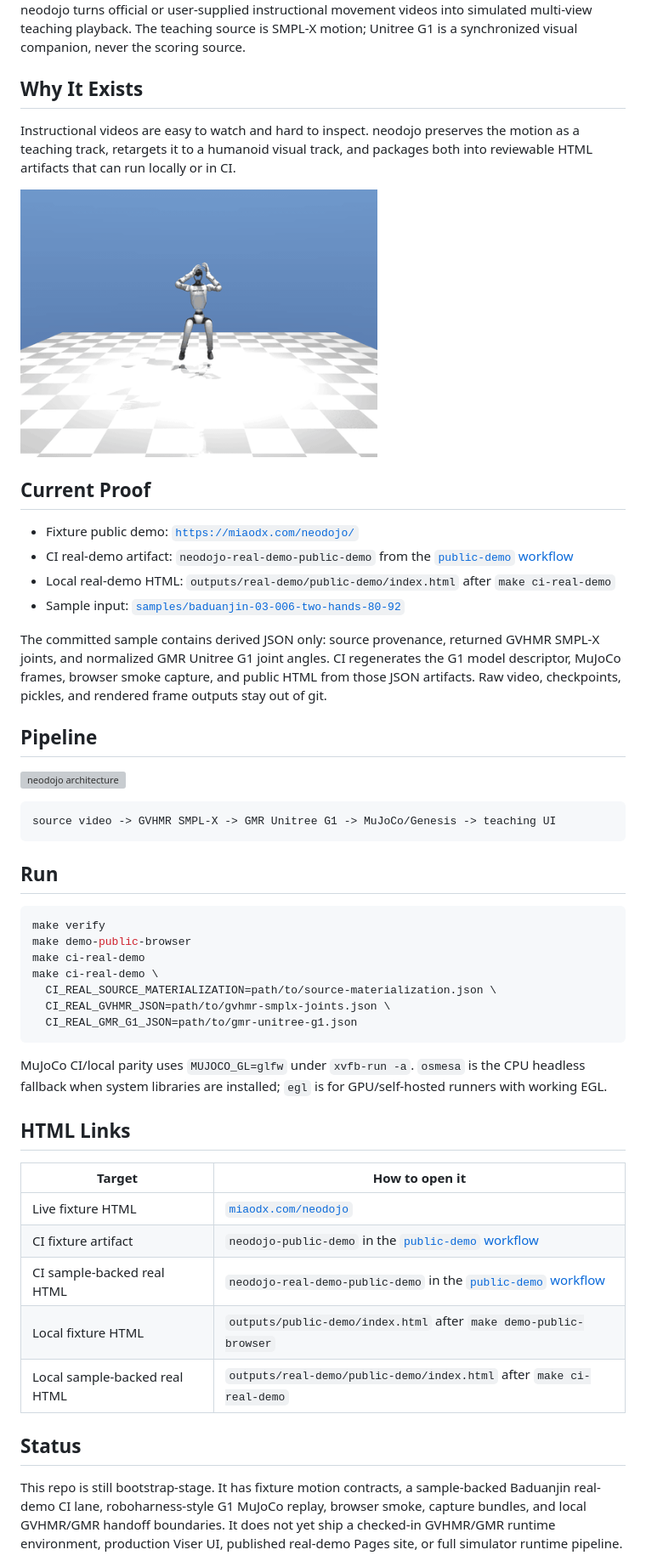
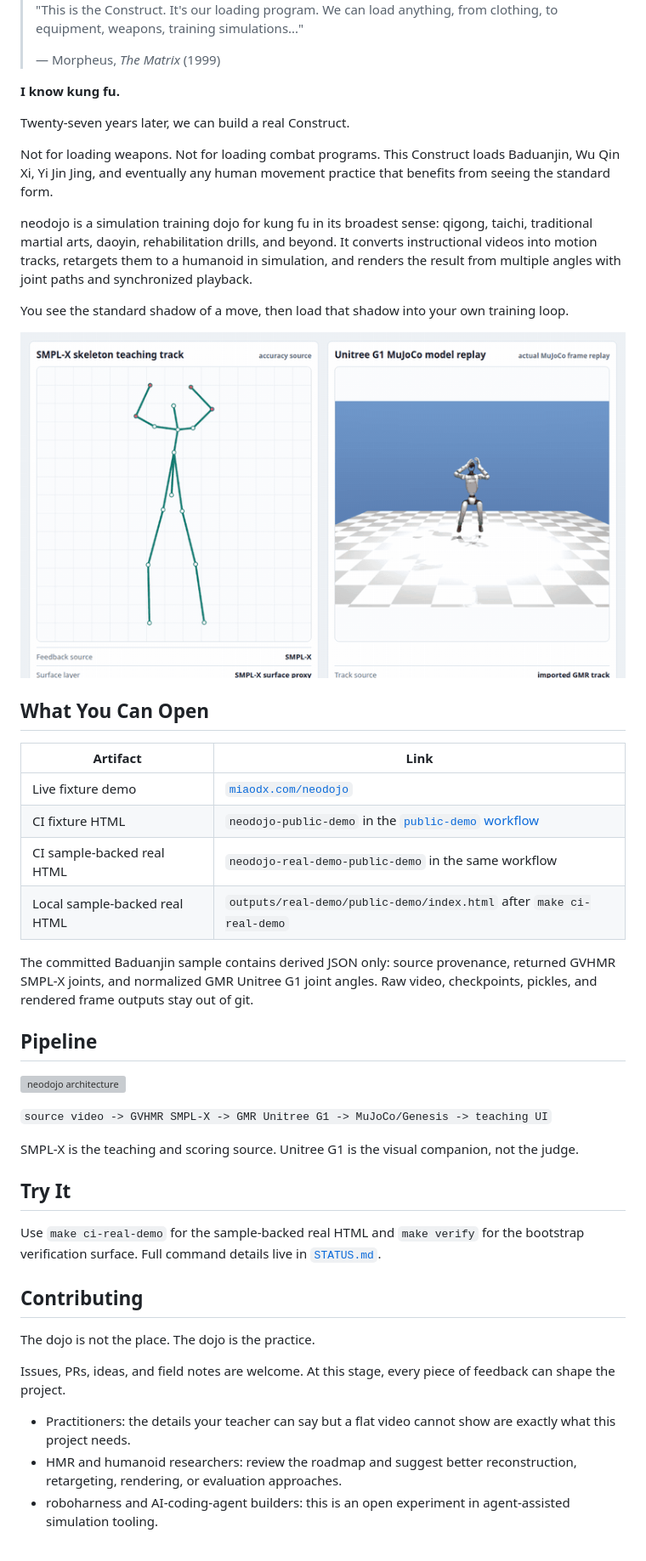
Before and after one commit to MiaoDX/neodojo, a Markdown page: README.md, the part around the change printed below. Shown: that part at 85% size. GitHub-like rendering; pictures changed too: docs/assets/neodojo-sample.gif; grey boxes are pictures that could not be loaded.

````diff
--- a/README.md
+++ b/README.md
@@ -12,71 +12,66 @@
 
-neodojo turns official or user-supplied instructional movement videos into
-simulated multi-view teaching playback. The teaching source is SMPL-X motion;
-Unitree G1 is a synchronized visual companion, never the scoring source.
+> "This is the Construct. It's our loading program. We can load anything, from clothing, to equipment, weapons, training simulations..."
+>
+> — Morpheus, *The Matrix* (1999)
 
-## Why It Exists
+**I know kung fu.**
 
-Instructional videos are easy to watch and hard to inspect. neodojo preserves
-the motion as a teaching track, retargets it to a humanoid visual track, and
-packages both into reviewable HTML artifacts that can run locally or in CI.
+Twenty-seven years later, we can build a real Construct.
 
-<img src="docs/assets/neodojo-sample.gif" alt="sample Unitree G1 MuJoCo replay from the Baduanjin derived JSON sample" width="420">
+Not for loading weapons. Not for loading combat programs. This Construct loads
+Baduanjin, Wu Qin Xi, Yi Jin Jing, and eventually any human movement practice
+that benefits from seeing the standard form.
 
-## Current Proof
+neodojo is a simulation training dojo for kung fu in its broadest sense:
+qigong, taichi, traditional martial arts, daoyin, rehabilitation drills, and
+beyond. It converts instructional videos into motion tracks, retargets them to
+a humanoid in simulation, and renders the result from multiple angles with
+joint paths and synchronized playback.
 
-- Fixture public demo: [`https://miaodx.com/neodojo/`](https://miaodx.com/neodojo/)
-- CI real-demo artifact: `neodojo-real-demo-public-demo` from the
-  [`public-demo` workflow](https://github.com/MiaoDX/neodojo/actions/workflows/public-demo.yml)
-- Local real-demo HTML: `outputs/real-demo/public-demo/index.html` after
-  `make ci-real-demo`
-- Sample input:
-  [`samples/baduanjin-03-006-two-hands-80-92`](samples/baduanjin-03-006-two-hands-80-92)
+You see the standard shadow of a move, then load that shadow into your own
+training loop.
 
-The committed sample contains derived JSON only: source provenance, returned
-GVHMR SMPL-X joints, and normalized GMR Unitree G1 joint angles. CI regenerates
-the G1 model descriptor, MuJoCo frames, browser smoke capture, and public HTML
-from those JSON artifacts. Raw video, checkpoints, pickles, and rendered frame
-outputs stay out of git.
+<img src="docs/assets/neodojo-sample.gif" alt="Baduanjin sample preview with SMPL-X skeleton and MuJoCo G1 replay panels" width="100%">
+
+## What You Can Open
+
+| Artifact | Link |
+| --- | --- |
+| Live fixture demo | [`miaodx.com/neodojo`](https://miaodx.com/neodojo/) |
+| CI fixture HTML | `neodojo-public-demo` in the [`public-demo` workflow](https://github.com/MiaoDX/neodojo/actions/workflows/public-demo.yml) |
+| CI sample-backed real HTML | `neodojo-real-demo-public-demo` in the same workflow |
+| Local sample-backed real HTML | `outputs/real-demo/public-demo/index.html` after `make ci-real-demo` |
+
+The committed Baduanjin sample contains derived JSON only: source provenance,
+returned GVHMR SMPL-X joints, and normalized GMR Unitree G1 joint angles. Raw
+video, checkpoints, pickles, and rendered frame outputs stay out of git.
 
 ## Pipeline
 
 ![neodojo architecture](docs/assets/neodojo-architecture.svg)
 
-```text
-source video -> GVHMR SMPL-X -> GMR Unitree G1 -> MuJoCo/Genesis -> teaching UI
-```
+`source video -> GVHMR SMPL-X -> GMR Unitree G1 -> MuJoCo/Genesis -> teaching UI`
 
-## Run
+SMPL-X is the teaching and scoring source. Unitree G1 is the visual companion,
+not the judge.
 
-```bash
-make verify
-make demo-public-browser
-make ci-real-demo
-make ci-real-demo \
-  CI_REAL_SOURCE_MATERIALIZATION=path/to/source-materialization.json \
-  CI_REAL_GVHMR_JSON=path/to/gvhmr-smplx-joints.json \
-  CI_REAL_GMR_G1_JSON=path/to/gmr-unitree-g1.json
-```
+## Try It
 
-MuJoCo CI/local parity uses `MUJOCO_GL=glfw` under `xvfb-run -a`. `osmesa` is
-the CPU headless fallback when system libraries are installed; `egl` is for
-GPU/self-hosted runners with working EGL.
+Use `make ci-real-demo` for the sample-backed real HTML and `make verify` for
+the bootstrap verification surface. Full command details live in
+[`STATUS.md`](STATUS.md).
 
-## HTML Links
+## Contributing
 
-| Target | How to open it |
-| --- | --- |
-| Live fixture HTML | [`miaodx.com/neodojo`](https://miaodx.com/neodojo/) |
-| CI fixture artifact | `neodojo-public-demo` in the [`public-demo` workflow](https://github.com/MiaoDX/neodojo/actions/workflows/public-demo.yml) |
-| CI sample-backed real HTML | `neodojo-real-demo-public-demo` in the [`public-demo` workflow](https://github.com/MiaoDX/neodojo/actions/workflows/public-demo.yml) |
-| Local fixture HTML | `outputs/public-demo/index.html` after `make demo-public-browser` |
-| Local sample-backed real HTML | `outputs/real-demo/public-demo/index.html` after `make ci-real-demo` |
+The dojo is not the place. The dojo is the practice.
 
-## Status
+Issues, PRs, ideas, and field notes are welcome. At this stage, every piece of
+feedback can shape the project.
 
-This repo is still bootstrap-stage. It has fixture motion contracts, a
-sample-backed Baduanjin real-demo CI lane, roboharness-style G1 MuJoCo replay,
-browser smoke, capture bundles, and local GVHMR/GMR handoff boundaries. It does
-not yet ship a checked-in GVHMR/GMR runtime environment, production Viser UI,
-published real-demo Pages site, or full simulator runtime pipeline.
+- Practitioners: the details your teacher can say but a flat video cannot show
+  are exactly what this project needs.
+- HMR and humanoid researchers: review the roadmap and suggest better
+  reconstruction, retargeting, rendering, or evaluation approaches.
+- roboharness and AI-coding-agent builders: this is an open experiment in
+  agent-assisted simulation tooling.
 
````
Also changed, not shown: other parts of README.md (+2 -3 lines), README.zh.md (+41 -51 lines), 1 other file.
